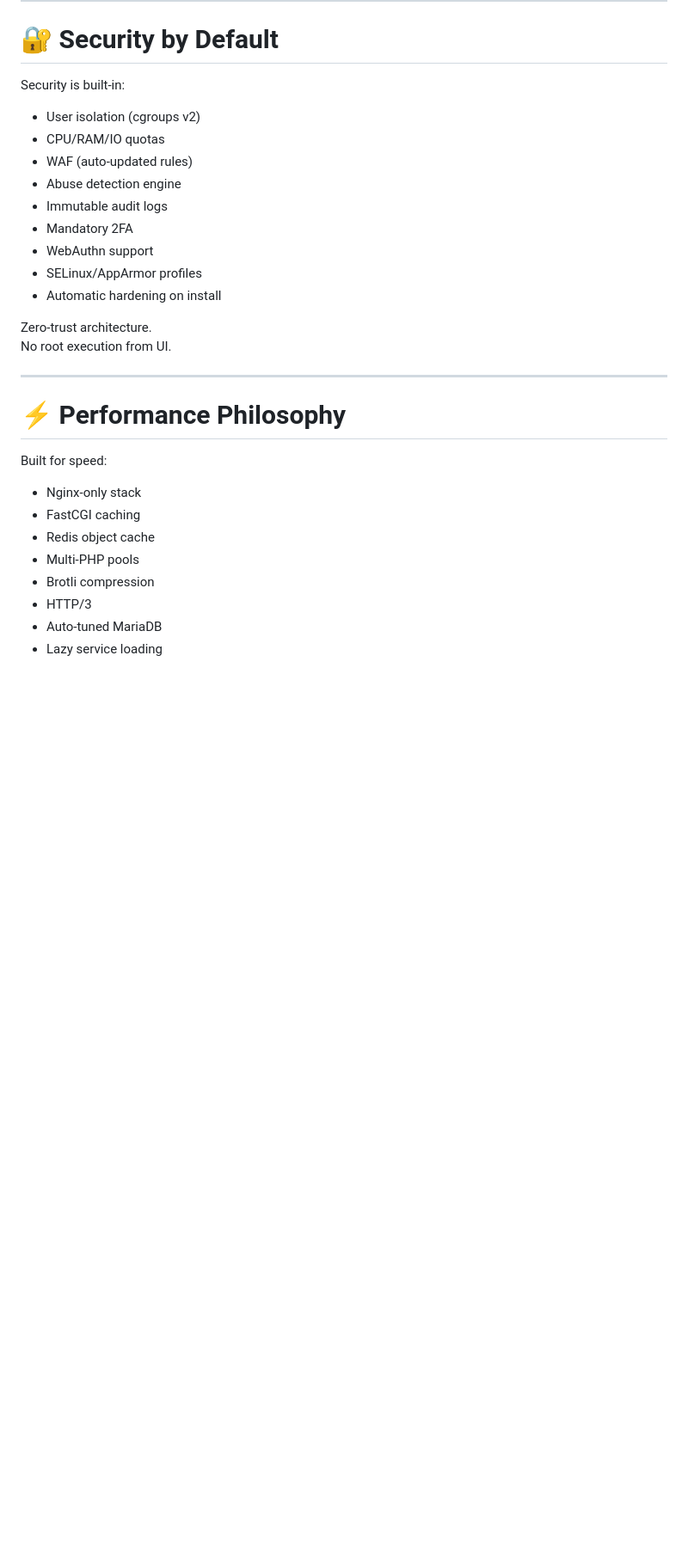
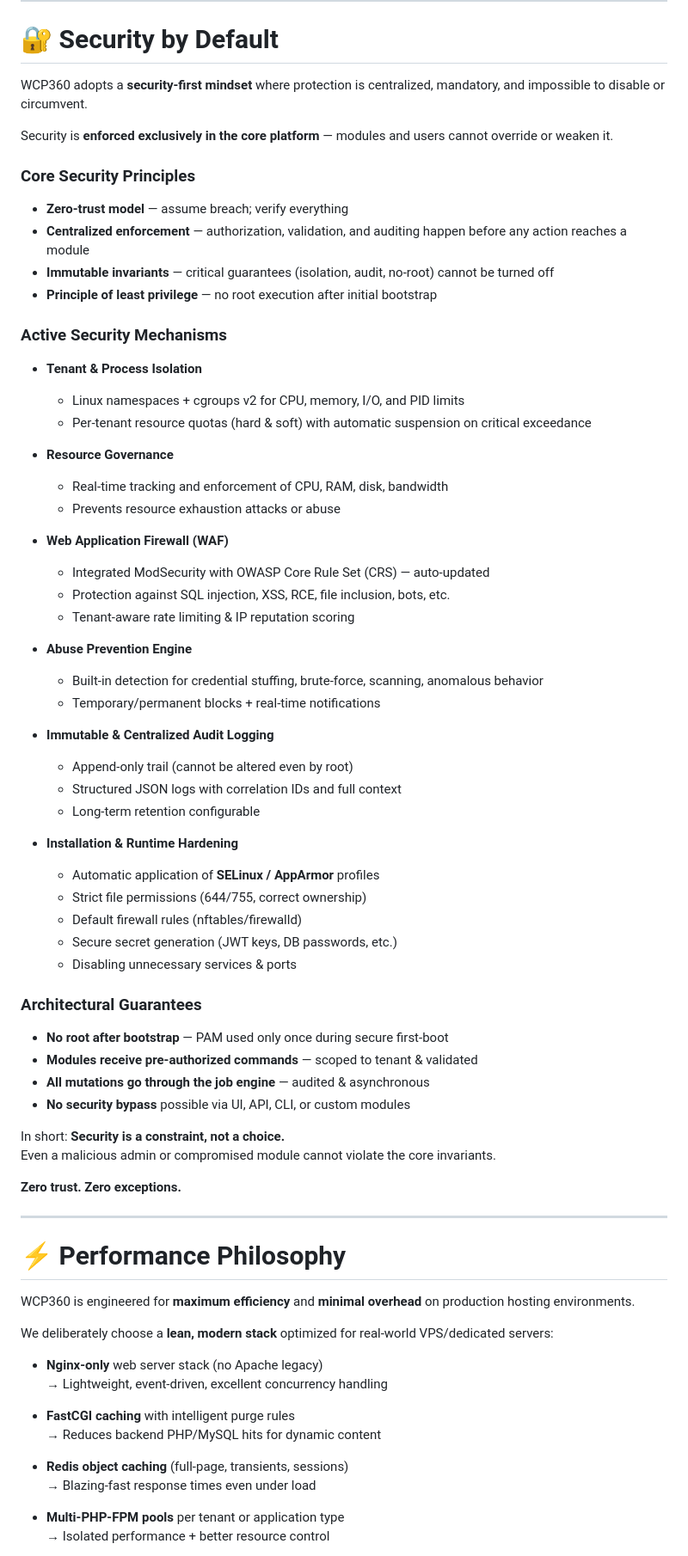
Before and after one commit to Yannhr/wcp360, a Markdown page: README.md, the part around one of its changes. Shown at 86% size. Rendered like a GitHub page; blank space fills up the shorter version.

```diff
--- a/README.md
+++ b/README.md
@@ -193,32 +193,74 @@ Third-party modules supported.
 
 # 🔐 Security by Default
 
-Security is built-in:
+WCP360 adopts a **security-first mindset** where protection is centralized, mandatory, and impossible to disable or circumvent.
 
-- User isolation (cgroups v2)
-- CPU/RAM/IO quotas
-- WAF (auto-updated rules)
-- Abuse detection engine
-- Immutable audit logs
-- Mandatory 2FA
-- WebAuthn support
-- SELinux/AppArmor profiles
-- Automatic hardening on install
+Security is **enforced exclusively in the core platform** — modules and users cannot override or weaken it.
 
-Zero-trust architecture.
-No root execution from UI.
+### Core Security Principles
+- **Zero-trust model** — assume breach; verify everything
+- **Centralized enforcement** — authorization, validation, and auditing happen before any action reaches a module
+- **Immutable invariants** — critical guarantees (isolation, audit, no-root) cannot be turned off
+- **Principle of least privilege** — no root execution after initial bootstrap
+
+### Active Security Mechanisms
+- **Tenant & Process Isolation**
+  - Linux namespaces + cgroups v2 for CPU, memory, I/O, and PID limits
+  - Per-tenant resource quotas (hard & soft) with automatic suspension on critical exceedance
+
+- **Resource Governance**
+  - Real-time tracking and enforcement of CPU, RAM, disk, bandwidth
+  - Prevents resource exhaustion attacks or abuse
+
+- **Web Application Firewall (WAF)**
+  - Integrated ModSecurity with OWASP Core Rule Set (CRS) — auto-updated
+  - Protection against SQL injection, XSS, RCE, file inclusion, bots, etc.
+  - Tenant-aware rate limiting & IP reputation scoring
+
+- **Abuse Prevention Engine**
+  - Built-in detection for credential stuffing, brute-force, scanning, anomalous behavior
+  - Temporary/permanent blocks + real-time notifications
+
+- **Immutable & Centralized Audit Logging**
+  - Append-only trail (cannot be altered even by root)
+  - Structured JSON logs with correlation IDs and full context
+  - Long-term retention configurable
+
+- **Installation & Runtime Hardening**
+  - Automatic application of **SELinux / AppArmor** profiles
+  - Strict file permissions (644/755, correct ownership)
+  - Default firewall rules (nftables/firewalld)
+  - Secure secret generation (JWT keys, DB passwords, etc.)
+  - Disabling unnecessary services & ports
+
+### Architectural Guarantees
+- **No root after bootstrap** — PAM used only once during secure first-boot
+- **Modules receive pre-authorized commands** — scoped to tenant & validated
+- **All mutations go through the job engine** — audited & asynchronous
+- **No security bypass** possible via UI, API, CLI, or custom modules
+
+In short: **Security is a constraint, not a choice.**
+Even a malicious admin or compromised module cannot violate the core invariants.
+
+**Zero trust. Zero exceptions.**
 
 ---
 
 # ⚡ Performance Philosophy
 
-Built for speed:
+WCP360 is engineered for **maximum efficiency** and **minimal overhead** on production hosting environments.
 
-- Nginx-only stack
-- FastCGI caching
-- Redis object cache
-- Multi-PHP pools
-- Brotli compression
-- HTTP/3
-- Auto-tuned MariaDB
-- Lazy service loading
+We deliberately choose a **lean, modern stack** optimized for real-world VPS/dedicated servers:
+
+- **Nginx-only** web server stack (no Apache legacy)
+  → Lightweight, event-driven, excellent concurrency handling
+
+- **FastCGI caching** with intelligent purge rules
+  → Reduces backend PHP/MySQL hits for dynamic content
+
+- **Redis object caching** (full-page, transients, sessions)
+  → Blazing-fast response times even under load
+
+- **Multi-PHP-FPM pools** per tenant or application type
+  → Isolated performance + better resource control
+
```
Also changed, not shown: other parts of README.md (+20 -86 lines).
